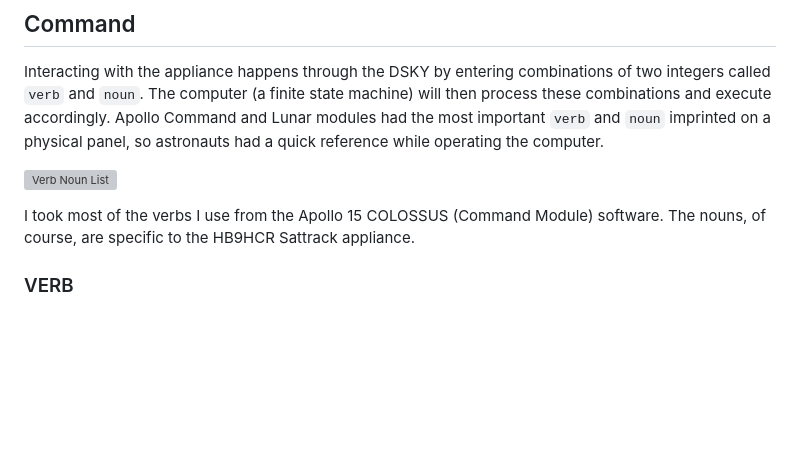
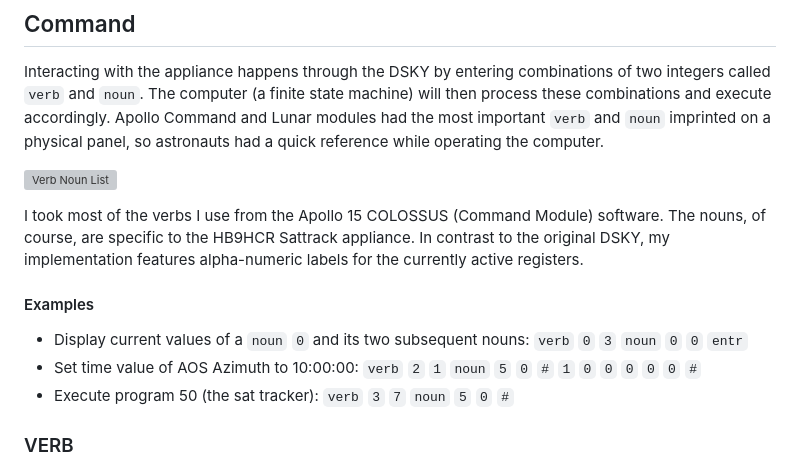
Before and after one commit to craidler/hb9hcr-sattrack, a Markdown page: README.md, the part around the change. Drawn GitHub-style; blank space fills up the shorter version; grey boxes are pictures that could not be loaded.

Commit message:
command examples

```diff
--- a/README.md
+++ b/README.md
@@ -31,7 +31,12 @@ Interacting with the appliance happens through the DSKY by entering combinations
 
 ![Verb Noun List](./img/verb-noun-list.jpg)
 
-I took most of the verbs I use from the Apollo 15 COLOSSUS (Command Module) software. The nouns, of course, are specific to the HB9HCR Sattrack appliance.
+I took most of the verbs I use from the Apollo 15 COLOSSUS (Command Module) software. The nouns, of course, are specific to the HB9HCR Sattrack appliance. In contrast to the original DSKY, my implementation features alpha-numeric labels for the currently active registers.
+
+#### Examples
+- Display current values of a `noun` `0` and its two subsequent nouns: `verb` `0` `3` `noun` `0` `0` `entr`
+- Set time value of AOS Azimuth to 10:00:00: `verb` `2` `1` `noun` `5` `0` `#` `1` `0` `0` `0` `0` `0` `#`
+- Execute program 50 (the sat tracker): `verb` `3` `7` `noun` `5` `0` `#`
 
 ### VERB
 A `verb` is entered first in the sentence, followed by a `noun`. Together both form a command which can be executed by the computer. Using unassigned verbs to not have any effect. Verbs are also being used to display and manage the values stored in the computer memory.
```
